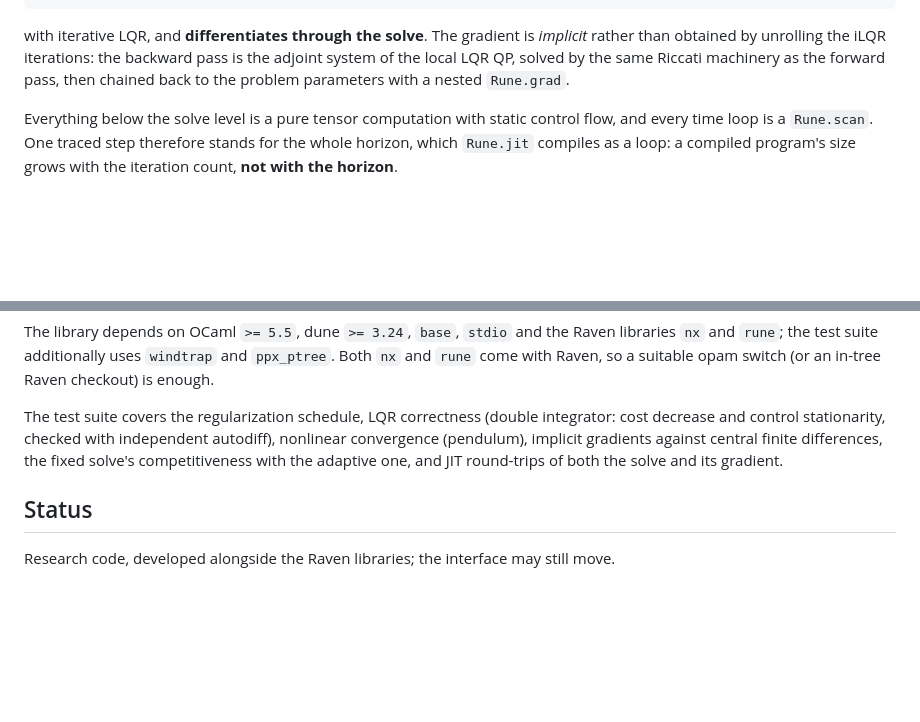
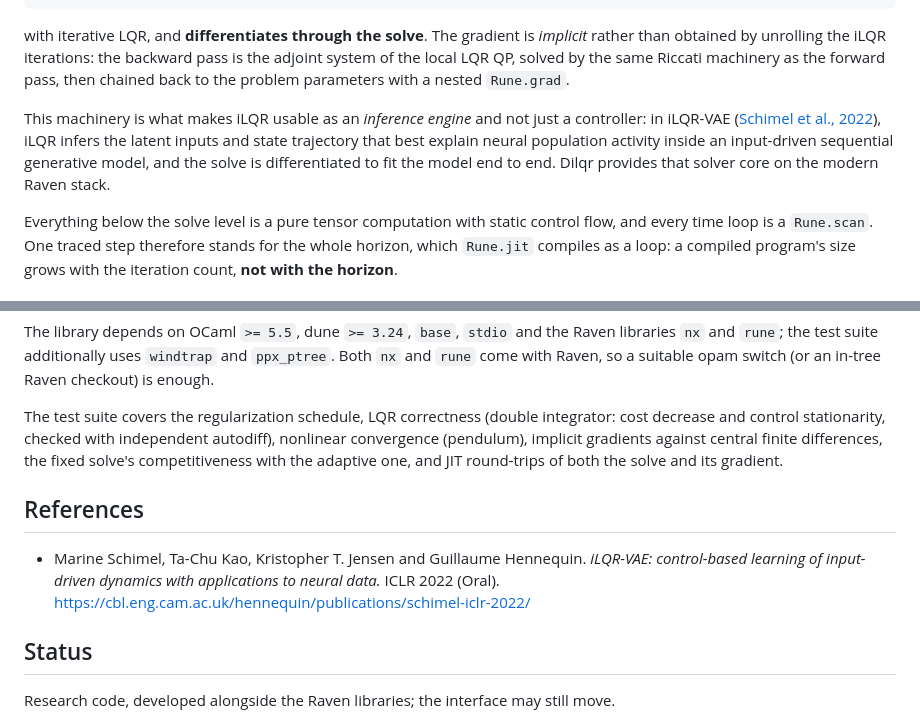
Before and after one commit to hennequin-lab/murder, a Markdown page: README.md, 2 parts joined by grey strips. GitHub-like rendering; blank space fills up the shorter version.

Commit message:
docs(dilqr): Reference iLQR-VAE in the README
Cite the paper that uses differentiable iLQR as an inference engine for
input-driven sequential generative models, and link it from the intro.

```diff
--- a/README.md
+++ b/README.md
@@ -15,6 +15,13 @@ with iterative LQR, and **differentiates through the solve**. The gradient is
 pass is the adjoint system of the local LQR QP, solved by the same Riccati
 machinery as the forward pass, then chained back to the problem parameters
 with a nested `Rune.grad`.
+
+This machinery is what makes iLQR usable as an *inference engine* and not just
+a controller: in iLQR-VAE ([Schimel et al., 2022](#references)), iLQR infers
+the latent inputs and state trajectory that best explain neural population
+activity inside an input-driven sequential generative model, and the solve is
+differentiated to fit the model end to end. Dilqr provides that solver core on
+the modern Raven stack.
 
 Everything below the solve level is a pure tensor computation with static
 control flow, and every time loop is a `Rune.scan`. One traced step therefore
@@ -265,6 +272,13 @@ autodiff), nonlinear convergence (pendulum), implicit gradients against
 central finite differences, the fixed solve's competitiveness with the
 adaptive one, and JIT round-trips of both the solve and its gradient.
 
+## References
+
+- Marine Schimel, Ta-Chu Kao, Kristopher T. Jensen and Guillaume Hennequin.
+  *iLQR-VAE: control-based learning of input-driven dynamics with applications
+  to neural data.* ICLR 2022 (Oral).
+  <https://cbl.eng.cam.ac.uk/hennequin/publications/schimel-iclr-2022/>
+
 ## Status
 
 Research code, developed alongside the Raven libraries; the interface may
```
